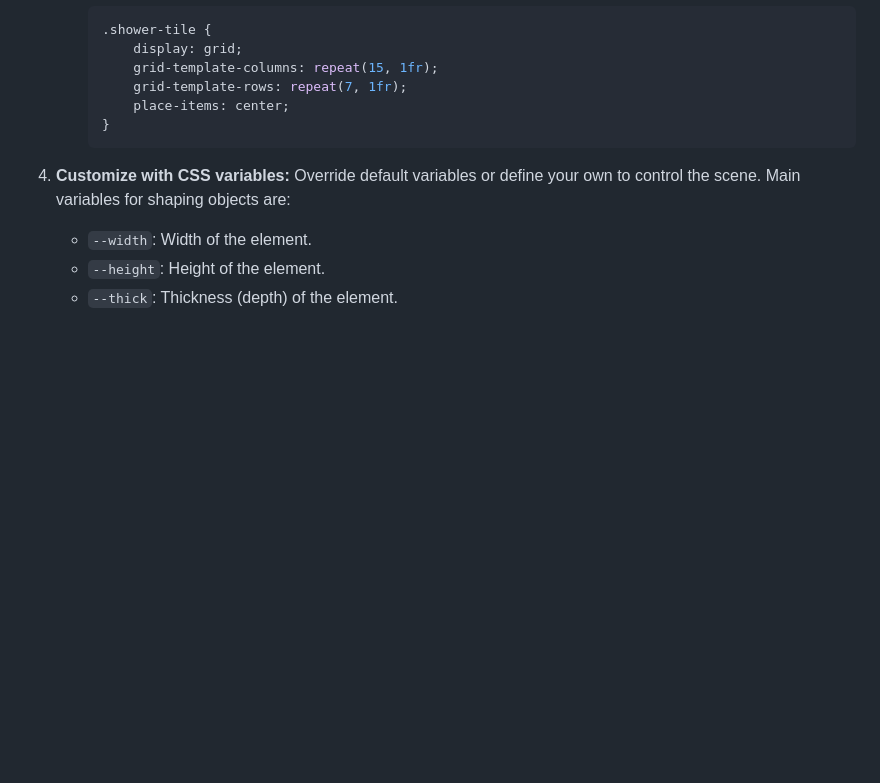
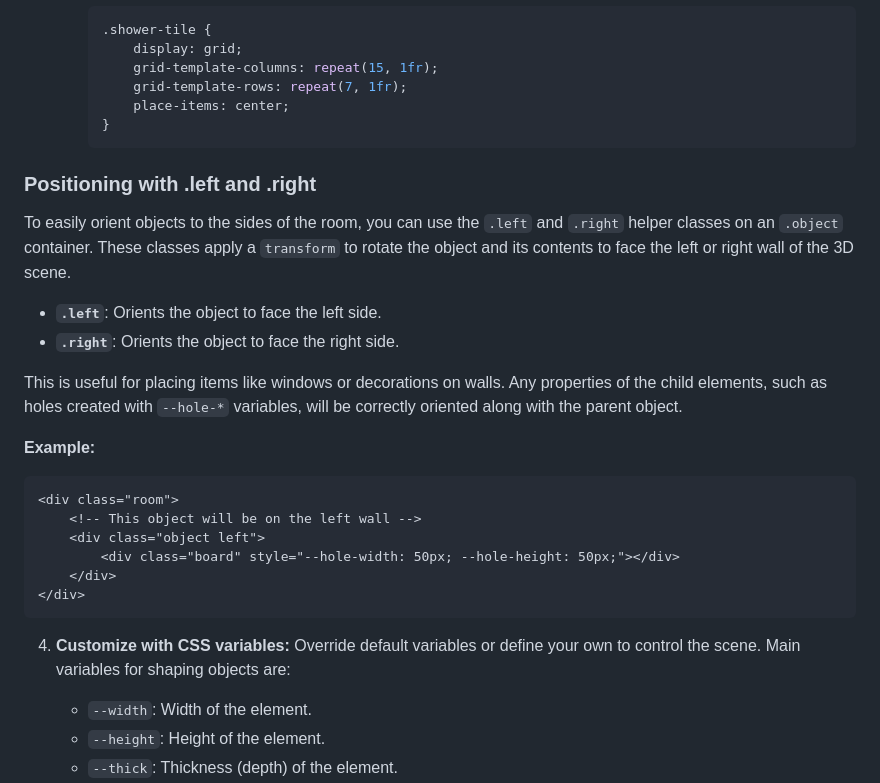
Before and after one commit to pinattutaro/room, a Markdown page: README.md, the part around the change. Drawn GitHub-style; blank space fills up the shorter version.

Commit message:
explain .right, .left

````diff
--- a/README.md
+++ b/README.md
@@ -54,6 +54,25 @@ A pure CSS library that uses CSS variables and transforms to create 3D rooms and
           place-items: center;
       }
       ```
+
+### Positioning with .left and .right
+
+To easily orient objects to the sides of the room, you can use the `.left` and `.right` helper classes on an `.object` container. These classes apply a `transform` to rotate the object and its contents to face the left or right wall of the 3D scene.
+
+- **`.left`**: Orients the object to face the left side.
+- **`.right`**: Orients the object to face the right side.
+
+This is useful for placing items like windows or decorations on walls. Any properties of the child elements, such as holes created with `--hole-*` variables, will be correctly oriented along with the parent object.
+
+**Example:**
+```html
+<div class="room">
+    <!-- This object will be on the left wall -->
+    <div class="object left">
+        <div class="board" style="--hole-width: 50px; --hole-height: 50px;"></div>
+    </div>
+</div>
+```
 
 4.  **Customize with CSS variables:**
     Override default variables or define your own to control the scene. Main variables for shaping objects are:
````
